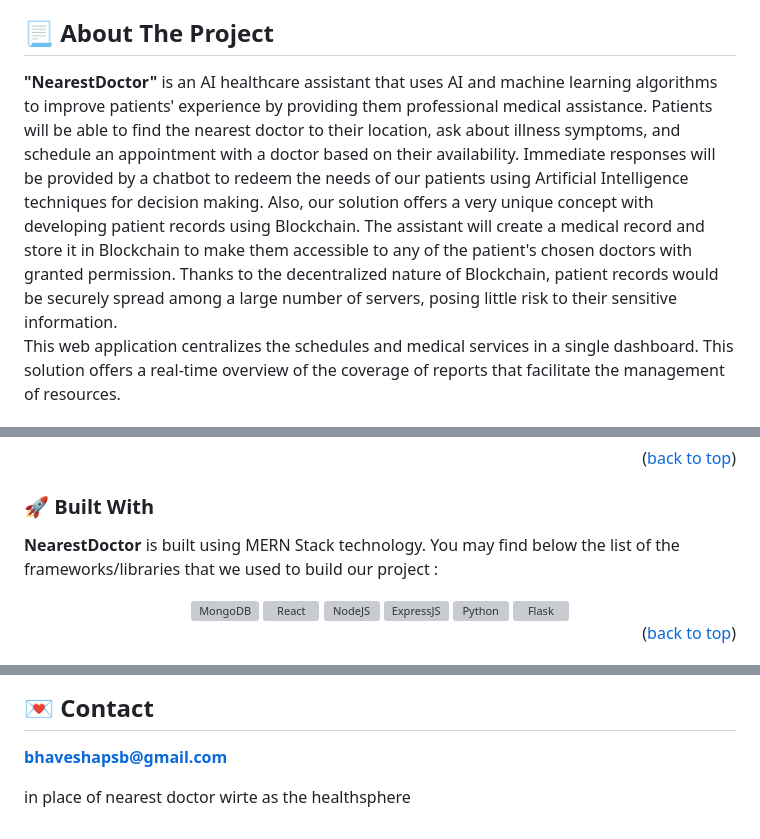
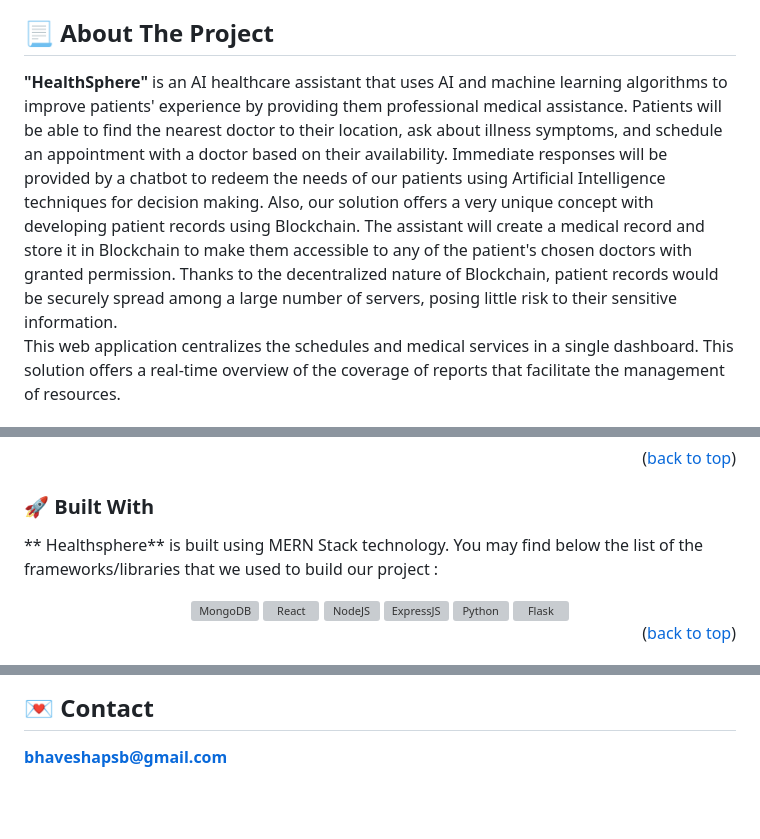
Before and after one commit to bhavesh2327/HealthSphere, a Markdown page: README.md, 3 parts joined by grey strips. Rendered like a GitHub page; blank space fills up the shorter version; grey boxes are pictures that could not be loaded.

```diff
--- a/README.md
+++ b/README.md
@@ -47,7 +47,7 @@
 
 <!-- ABOUT THE PROJECT -->
 ## 📃 About The Project
-<b>"NearestDoctor"</b> is an AI healthcare assistant that uses AI and machine learning algorithms to improve patients' experience by providing them professional medical assistance. Patients will be able to find the nearest doctor to their location, ask about illness symptoms, and schedule an appointment with a doctor based on their availability. Immediate responses will be provided by a chatbot to redeem the needs of our patients using Artificial Intelligence techniques for decision making. Also, our solution offers a very unique concept with developing patient records using Blockchain. The assistant will create a medical record and store it in Blockchain to make them accessible to any of the patient's chosen doctors with granted permission. Thanks to the decentralized nature of Blockchain, patient records would be securely spread among a large number of servers, posing little risk to their sensitive information.<br>
+<b>"HealthSphere"</b> is an AI healthcare assistant that uses AI and machine learning algorithms to improve patients' experience by providing them professional medical assistance. Patients will be able to find the nearest doctor to their location, ask about illness symptoms, and schedule an appointment with a doctor based on their availability. Immediate responses will be provided by a chatbot to redeem the needs of our patients using Artificial Intelligence techniques for decision making. Also, our solution offers a very unique concept with developing patient records using Blockchain. The assistant will create a medical record and store it in Blockchain to make them accessible to any of the patient's chosen doctors with granted permission. Thanks to the decentralized nature of Blockchain, patient records would be securely spread among a large number of servers, posing little risk to their sensitive information.<br>
 This web application centralizes the schedules and medical services in a single dashboard. This solution offers a real-time overview of the coverage of reports that facilitate the management of resources.<br>
 
  ### 📜 Project Main features
@@ -75,7 +75,7 @@ This web application centralizes the schedules and medical services in a single
 
 ### 🚀 Built With
 
-**NearestDoctor** is built using MERN Stack technology. You may find below the list of the frameworks/libraries that we used to build our project :
+**	Healthsphere** is built using MERN Stack technology. You may find below the list of the frameworks/libraries that we used to build our project :
 <br/>
 
 
@@ -225,7 +225,3 @@ Don't forget to give the project a star! Thanks again!
 <!-- CONTACT -->
 ## 💌 Contact
 <b>bhaveshapsb@gmail.com</b>
-
-
-
- in place of nearest doctor wirte as the healthsphere
```
